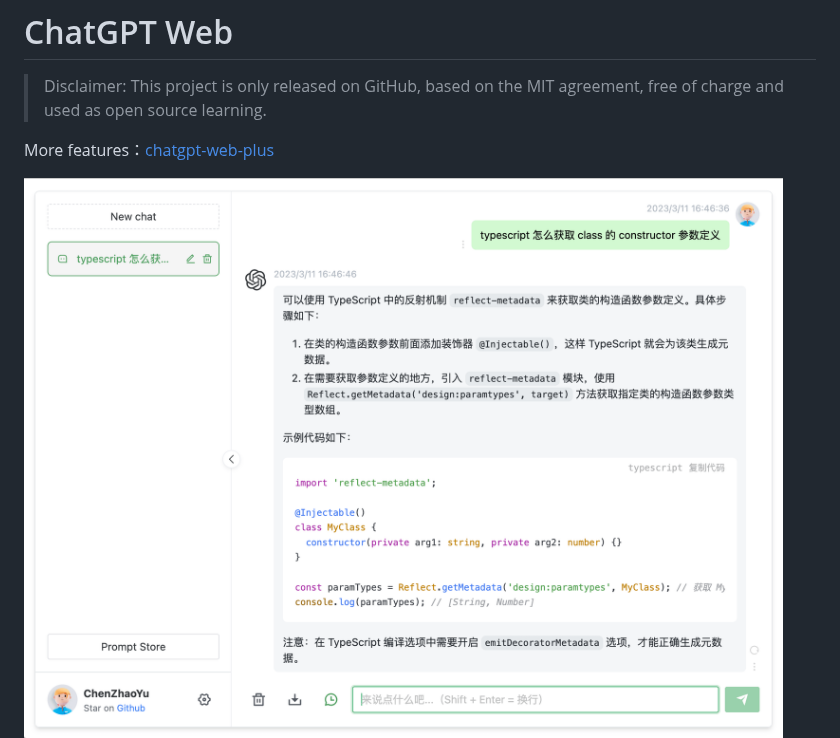
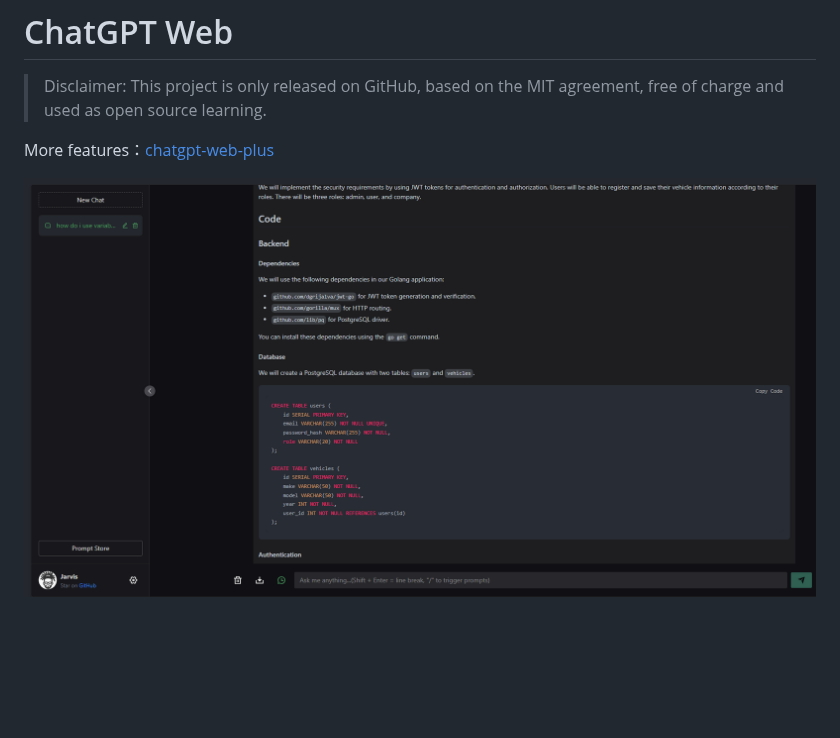
Before and after one commit to Chanzhaoyu/chatgpt-web, a Markdown page: README.md, the part around the change. GitHub-like rendering; blank space fills up the shorter version.

```diff
--- a/README.md
+++ b/README.md
@@ -4,7 +4,7 @@
 
 More features：[chatgpt-web-plus](https://github.com/Chanzhaoyu/chatgpt-web-plus)
 
-![cover](./docs/c1.png)
+![cover](./docs/c1en.PNG)
 ![cover2](./docs/c2.png)
 
 - [ChatGPT Web](#chatgpt-web)
```
